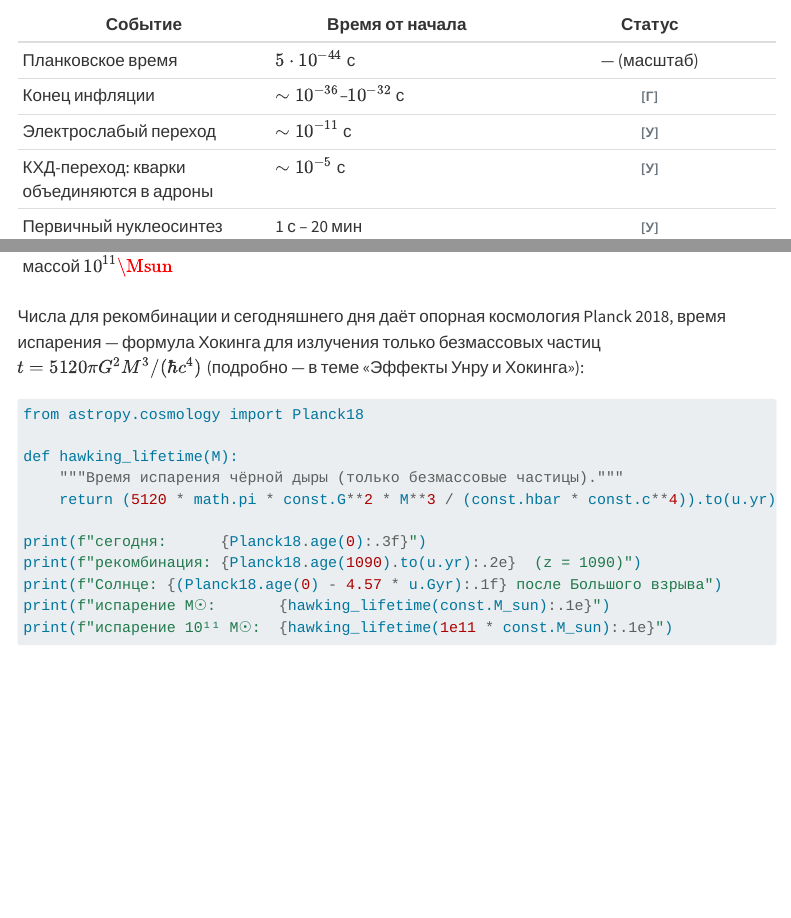
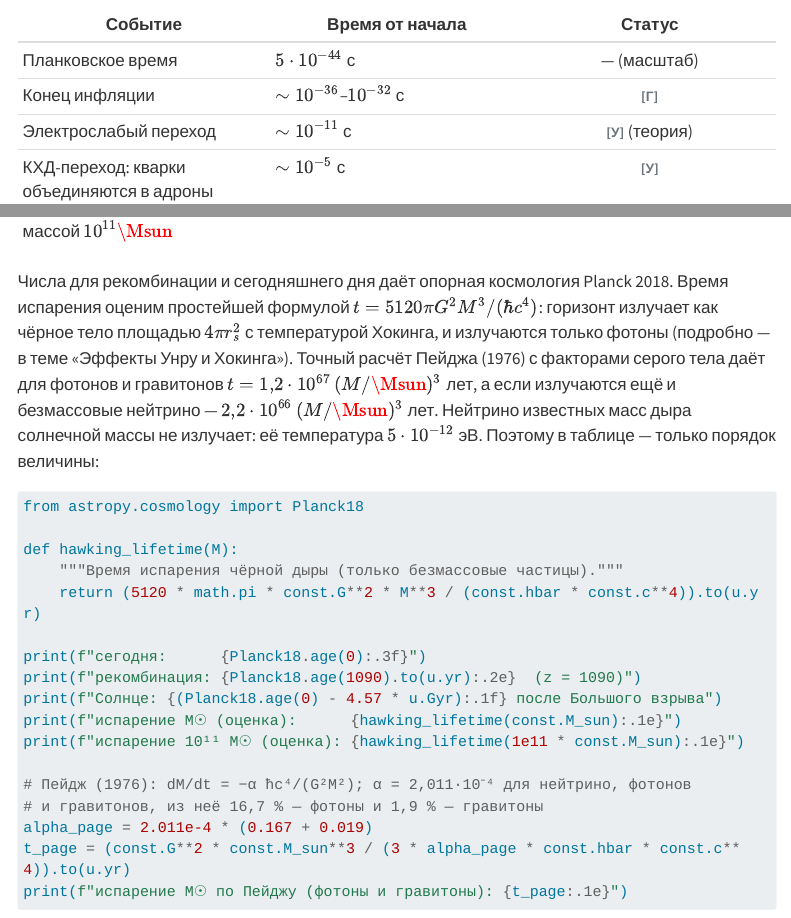
Before and after one commit to soloviev56/cosmevo, a Quarto document (methods/scales/units-scales.qmd): the page in a window 1100 px wide, from 5050 px down, and a second part further down, joined at a grey line. Rendered offline with R 4.5, knitr and Pandoc in place of Quarto, with nearby package versions; some code elsewhere in the file could not run offline; menus at the side of the page are left out; long lines of code are wrapped.

Commit message:
Единицы и масштабы: время испарения чёрных дыр по Пейджу (1976)
Оценка 5120πG²M³/(ħc⁴) — чёрное тело с одними фотонами, а не «формула
для безмассовых частиц». Добавлен расчёт Пейджа: фотоны и гравитоны
1,2·10⁶⁷ лет для M☉ (с безмассовыми нейтрино 2,2·10⁶⁶); в таблице —
порядок величины. Электрослабый переход помечен «(теория)».

Co-Authored-By: Claude Opus 5.5 <noreply@anthropic.com>

````diff
--- a/methods/scales/units-scales.qmd
+++ b/methods/scales/units-scales.qmd
@@ -254,7 +254,7 @@
 |---|---|:-:|
 | Планковское время | $5\cdot10^{-44}$ с | — (масштаб) |
 | Конец инфляции | $\sim10^{-36}$–$10^{-32}$ с | [Г]{.status} |
-| Электрослабый переход | $\sim10^{-11}$ с | [У]{.status} |
+| Электрослабый переход | $\sim10^{-11}$ с | [У]{.status} (теория) |
 | КХД-переход: кварки объединяются в адроны | $\sim10^{-5}$ с | [У]{.status} |
 | Первичный нуклеосинтез | 1 с – 20 мин | [У]{.status} |
 | Рекомбинация, реликтовое излучение | $3{,}7\cdot10^{5}$ лет | [У]{.status} |
@@ -268,8 +268,14 @@
 
 Числа для рекомбинации и сегодняшнего дня даёт опорная космология
-Planck 2018, время испарения — формула Хокинга для излучения только
-безмассовых частиц $t = 5120\pi G^2M^3/(\hbar c^4)$ (подробно — в теме
-«Эффекты Унру и Хокинга»):
+Planck 2018. Время испарения оценим простейшей формулой
+$t = 5120\pi G^2M^3/(\hbar c^4)$: горизонт излучает как чёрное тело
+площадью $4\pi r_s^2$ с температурой Хокинга, и излучаются только фотоны
+(подробно — в теме «Эффекты Унру и Хокинга»). Точный расчёт Пейджа
+(1976) с факторами серого тела даёт для фотонов и гравитонов
+$t = 1{,}2\cdot10^{67}\,(M/\Msun)^3$ лет, а если излучаются ещё и
+безмассовые нейтрино — $2{,}2\cdot10^{66}\,(M/\Msun)^3$ лет. Нейтрино
+известных масс дыра солнечной массы не излучает: её температура
+$5\cdot10^{-12}$ эВ. Поэтому в таблице — только порядок величины:
 
 ```{python}
 from astropy.cosmology import Planck18
@@ -281,8 +287,14 @@
 print(f"сегодня:      {Planck18.age(0):.3f}")
 print(f"рекомбинация: {Planck18.age(1090).to(u.yr):.2e}  (z = 1090)")
 print(f"Солнце: {(Planck18.age(0) - 4.57 * u.Gyr):.1f} после Большого взрыва")
-print(f"испарение M☉:       {hawking_lifetime(const.M_sun):.1e}")
-print(f"испарение 10¹¹ M☉:  {hawking_lifetime(1e11 * const.M_sun):.1e}")
+print(f"испарение M☉ (оценка):      {hawking_lifetime(const.M_sun):.1e}")
+print(f"испарение 10¹¹ M☉ (оценка): {hawking_lifetime(1e11 * const.M_sun):.1e}")
+
+# Пейдж (1976): dM/dt = −α ħc⁴/(G²M²); α = 2,011·10⁻⁴ для нейтрино, фотонов
+# и гравитонов, из неё 16,7 % — фотоны и 1,9 % — гравитоны
+alpha_page = 2.011e-4 * (0.167 + 0.019)
+t_page = (const.G**2 * const.M_sun**3 / (3 * alpha_page * const.hbar * const.c**4)).to(u.yr)
+print(f"испарение M☉ по Пейджу (фотоны и гравитоны): {t_page:.1e}")
 ```
 
 Шкала несимметрична: всё, что мы знаем о прошлом, умещается в первые
````
Also changed, not shown: methods/scales/units-scales.qmd (11 more changed lines).
